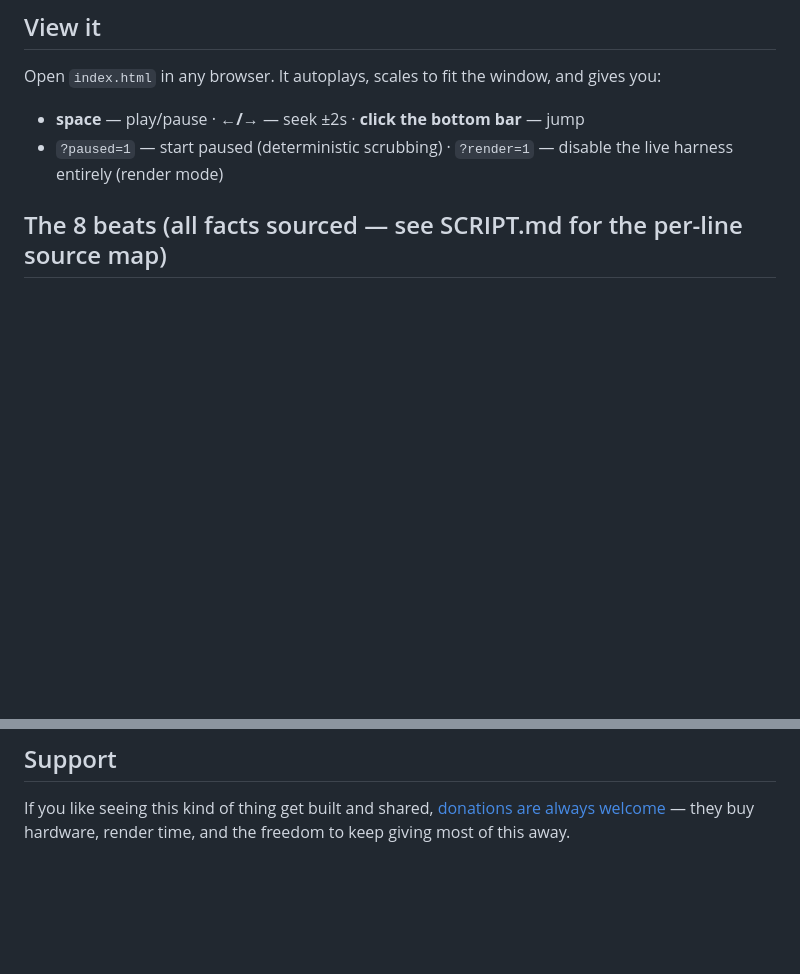
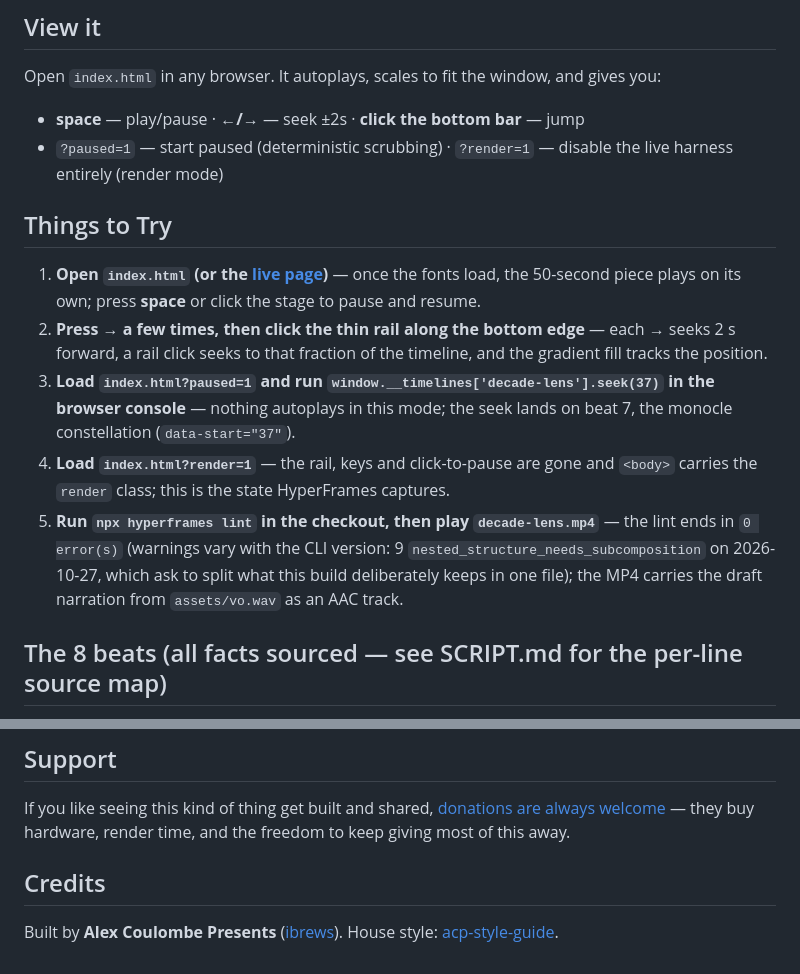
Before and after one commit to ibrews/decade-lens, a Markdown page: README.md, 2 parts joined by grey strips. Drawn GitHub-style; blank space fills up the shorter version.

Commit message:
docs: add Things to Try section to README (#1)
Five verified steps (autoplay and transport keys, rail seeking, the
?paused=1 scrub mode with a console seek, ?render=1, hyperframes lint
plus the narrated MP4) and the Alex Coulombe Presents credits block.


Claude-Session: https://claude.ai/code/session_01U1KG8qybHTvqUk5xpqNjHv

Co-authored-by: ibrews <10680197+ibrews@users.noreply.github.com>
Co-authored-by: Claude Fable 5.1 <noreply@anthropic.com>

```diff
--- a/README.md
+++ b/README.md
@@ -14,6 +14,14 @@ Open `index.html` in any browser. It autoplays, scales to fit the window, and gi
 - **space** — play/pause · **←/→** — seek ±2s · **click the bottom bar** — jump
 - `?paused=1` — start paused (deterministic scrubbing) · `?render=1` — disable the live
   harness entirely (render mode)
+
+## Things to Try
+
+1. **Open `index.html` (or the [live page](https://ibrews.github.io/decade-lens/))** — once the fonts load, the 50-second piece plays on its own; press **space** or click the stage to pause and resume.
+2. **Press → a few times, then click the thin rail along the bottom edge** — each → seeks 2 s forward, a rail click seeks to that fraction of the timeline, and the gradient fill tracks the position.
+3. **Load `index.html?paused=1` and run `window.__timelines['decade-lens'].seek(37)` in the browser console** — nothing autoplays in this mode; the seek lands on beat 7, the monocle constellation (`data-start="37"`).
+4. **Load `index.html?render=1`** — the rail, keys and click-to-pause are gone and `<body>` carries the `render` class; this is the state HyperFrames captures.
+5. **Run `npx hyperframes lint` in the checkout, then play `decade-lens.mp4`** — the lint ends in `0 error(s)` (warnings vary with the CLI version: 9 `nested_structure_needs_subcomposition` on 2026-10-27, which ask to split what this build deliberately keeps in one file); the MP4 carries the draft narration from `assets/vo.wav` as an AAC track.
 
 ## The 8 beats (all facts sourced — see SCRIPT.md for the per-line source map)
 
@@ -69,3 +77,7 @@ doc — no Web Audio synthesis at render time.
 ## Support
 
 If you like seeing this kind of thing get built and shared, [donations are always welcome](https://www.alexcoulombepresents.com/support) — they buy hardware, render time, and the freedom to keep giving most of this away.
+
+## Credits
+
+Built by **Alex Coulombe Presents** ([ibrews](https://github.com/ibrews)). House style: [acp-style-guide](https://github.com/ibrews/acp-style-guide).
```
